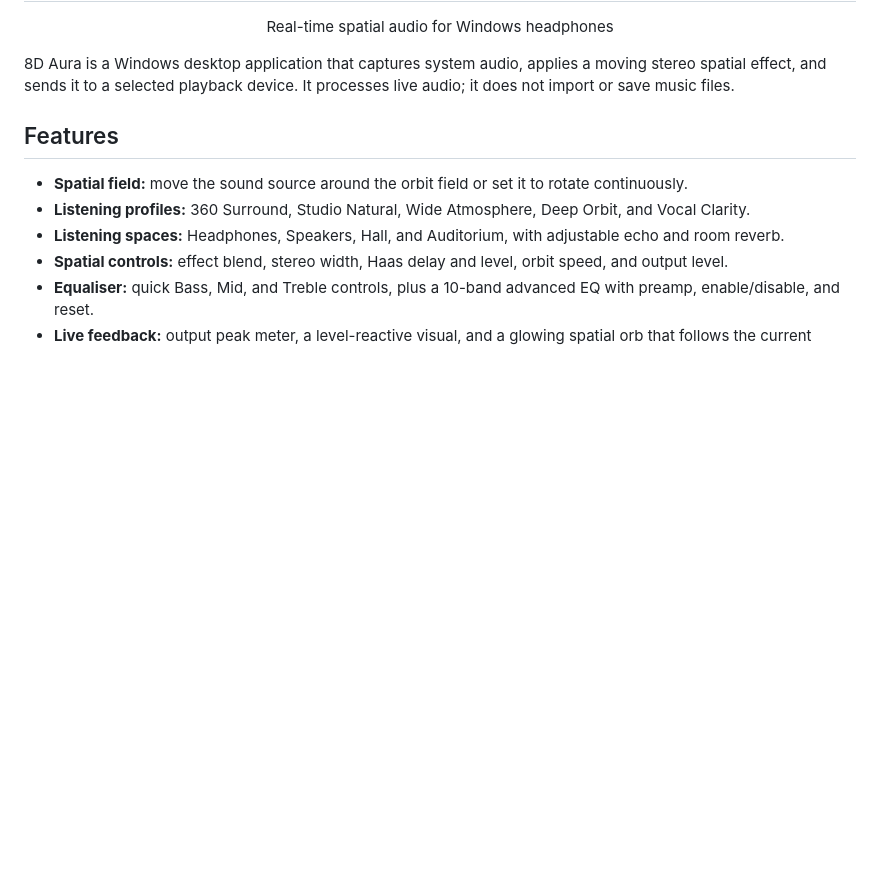
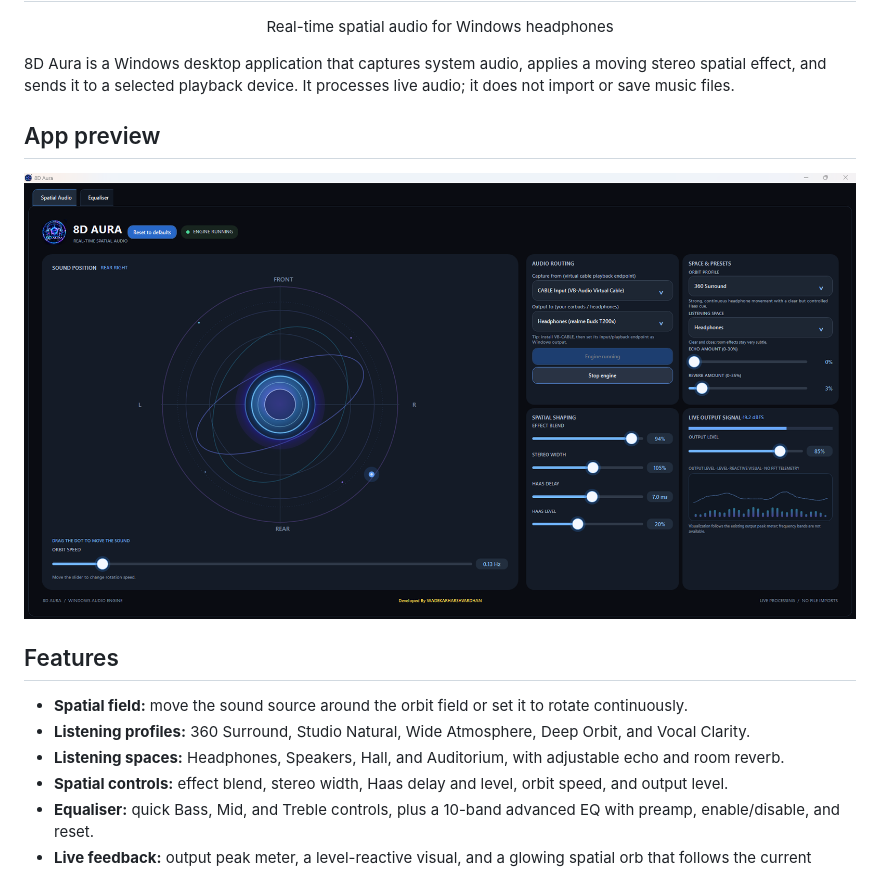
Before and after one commit to wadekarharshvardhan/8DAura, a Markdown page: README.md, the part around the change. Drawn GitHub-style; pictures changed too: docs/images/8d-aura-spatial-audio.png (added); blank space fills up the shorter version.

Commit message:
Add application screenshot to README

```diff
--- a/README.md
+++ b/README.md
@@ -7,6 +7,10 @@
 <p align="center">Real-time spatial audio for Windows headphones</p>
 
 8D Aura is a Windows desktop application that captures system audio, applies a moving stereo spatial effect, and sends it to a selected playback device. It processes live audio; it does not import or save music files.
+
+## App preview
+
+![8D Aura spatial audio screen](docs/images/8d-aura-spatial-audio.png)
 
 ## Features
 
```
